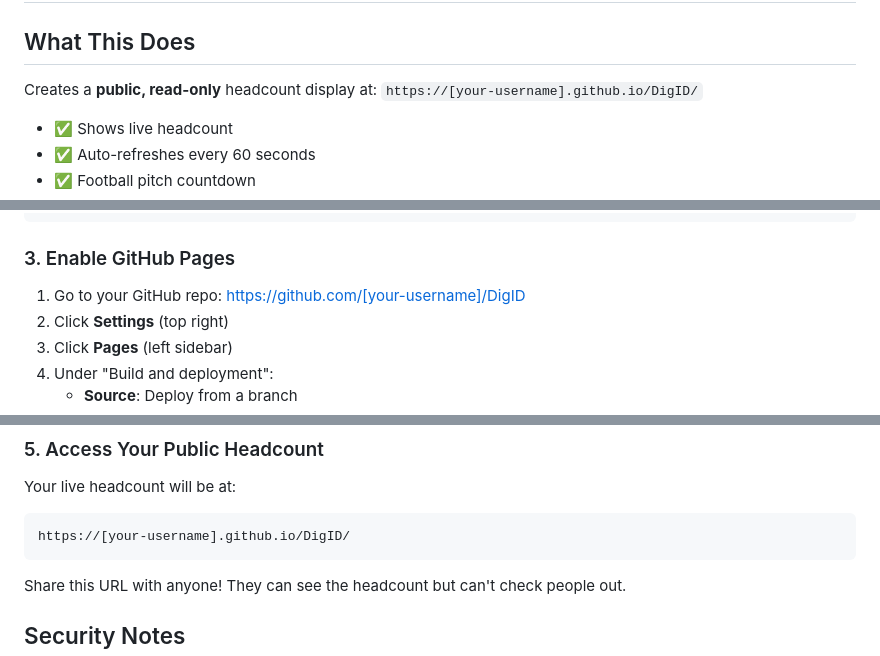
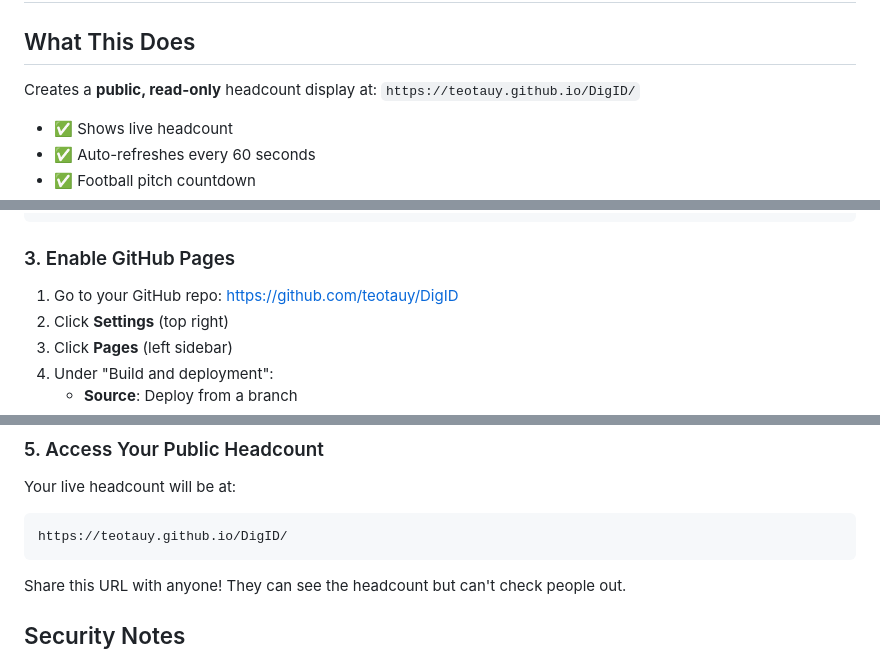
Before and after one commit to teotauy/OLSCDig, a Markdown page: DEPLOY_GITHUB_PAGES.md, 3 parts joined by grey strips. Rendered like a GitHub page.

Commit message:
Update GitHub Pages URL with correct username (teotauy)

````diff
--- a/DEPLOY_GITHUB_PAGES.md
+++ b/DEPLOY_GITHUB_PAGES.md
@@ -3,7 +3,7 @@
 ## What This Does
 
 Creates a **public, read-only** headcount display at:
-`https://[your-username].github.io/DigID/`
+`https://teotauy.github.io/DigID/`
 
 - ✅ Shows live headcount
 - ✅ Auto-refreshes every 60 seconds
@@ -33,7 +33,7 @@ git push origin main
 
 ### 3. Enable GitHub Pages
 
-1. Go to your GitHub repo: https://github.com/[your-username]/DigID
+1. Go to your GitHub repo: https://github.com/teotauy/DigID
 2. Click **Settings** (top right)
 3. Click **Pages** (left sidebar)
 4. Under "Build and deployment":
@@ -50,7 +50,7 @@ GitHub will build and deploy your site automatically.
 
 Your live headcount will be at:
 ```
-https://[your-username].github.io/DigID/
+https://teotauy.github.io/DigID/
 ```
 
 Share this URL with anyone! They can see the headcount but can't check people out.
````
